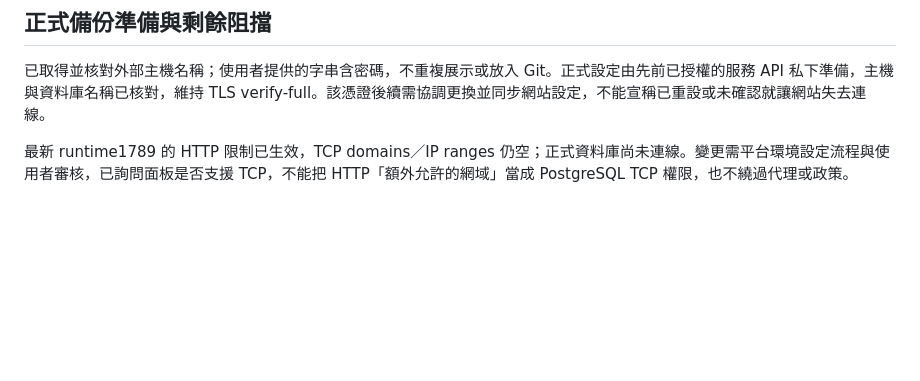
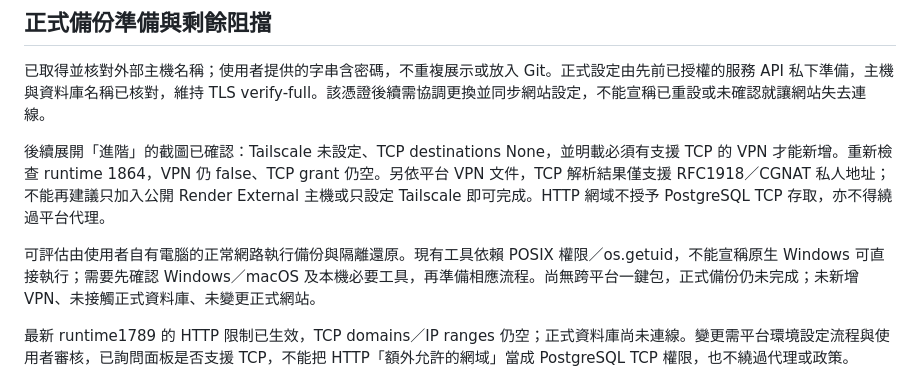
Before and after one commit to ChunWei-0801/-, a Markdown page: docs/WORKLOG-20261023-AI-REPAIR.md, the part around the change. Drawn GitHub-style; blank space fills up the shorter version.

Commit message:
docs: record verified TCP private-network limit and Windows backup direction

```diff
--- a/docs/WORKLOG-20261023-AI-REPAIR.md
+++ b/docs/WORKLOG-20261023-AI-REPAIR.md
@@ -41,6 +41,10 @@ PRODUCTION-ACCEPTANCE.md 為準；未記錄 live 前不可稱本版已上線。
 
 已取得並核對外部主機名稱；使用者提供的字串含密碼，不重複展示或放入 Git。正式設定由先前已授權的服務 API 私下準備，主機與資料庫名稱已核對，維持 TLS verify-full。該憑證後續需協調更換並同步網站設定，不能宣稱已重設或未確認就讓網站失去連線。
 
+後續展開「進階」的截圖已確認：Tailscale 未設定、TCP destinations None，並明載必須有支援 TCP 的 VPN 才能新增。重新檢查 runtime 1864，VPN 仍 false、TCP grant 仍空。另依平台 VPN 文件，TCP 解析結果僅支援 RFC1918／CGNAT 私人地址；不能再建議只加入公開 Render External 主機或只設定 Tailscale 即可完成。HTTP 網域不授予 PostgreSQL TCP 存取，亦不得繞過平台代理。
+
+可評估由使用者自有電腦的正常網路執行備份與隔離還原。現有工具依賴 POSIX 權限／os.getuid，不能宣稱原生 Windows 可直接執行；需要先確認 Windows／macOS 及本機必要工具，再準備相應流程。尚無跨平台一鍵包，正式備份仍未完成；未新增 VPN、未接觸正式資料庫、未變更正式網站。
+
 最新 runtime1789 的 HTTP 限制已生效，TCP domains／IP ranges 仍空；正式資料庫尚未連線。變更需平台環境設定流程與使用者審核，已詢問面板是否支援 TCP，不能把 HTTP「額外允許的網域」當成 PostgreSQL TCP 權限，也不繞過代理或政策。
 
 官方 PostgreSQL 18.6 客戶端與全新、僅 loopback、高位 port、verify-full TLS 的隔離環境已備妥。未改動原故障容器或資料。已用原備份工具做本機合成來源→真正 custom dump→加密→另一個空資料庫還原：2表、5列、2個PNG BLOB（152 bytes），所有列／照片雜湊及 Decimal／日期／Unicode／JSON 等值相同。這是工具演練，不是正式備份，沒有上傳 Drive。
```
Also changed, not shown: docs/PRODUCTION-ACCEPTANCE.md (+16 -4 lines).
